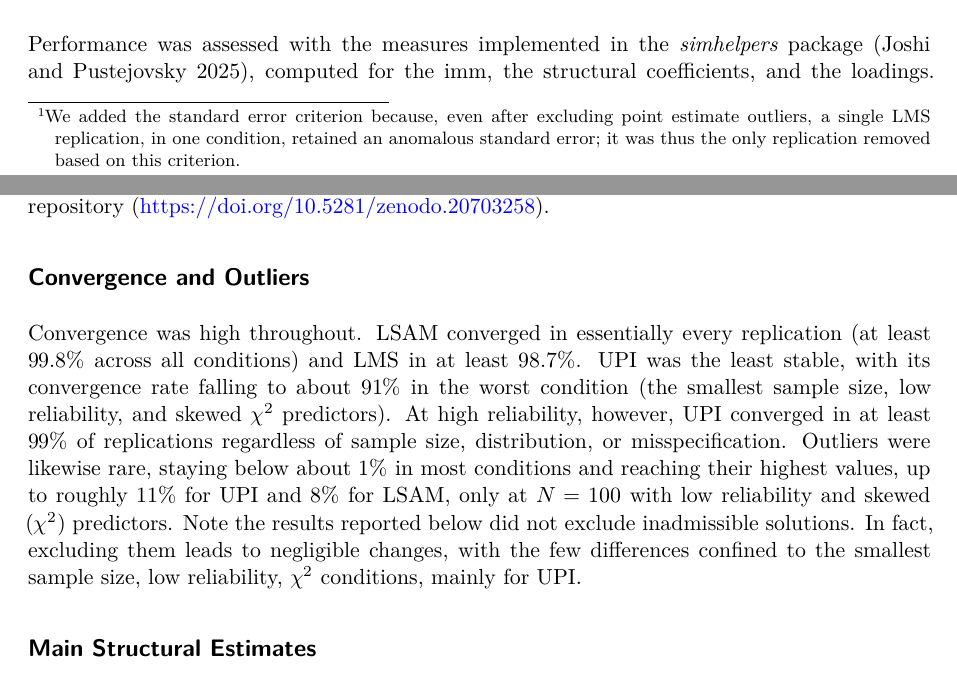
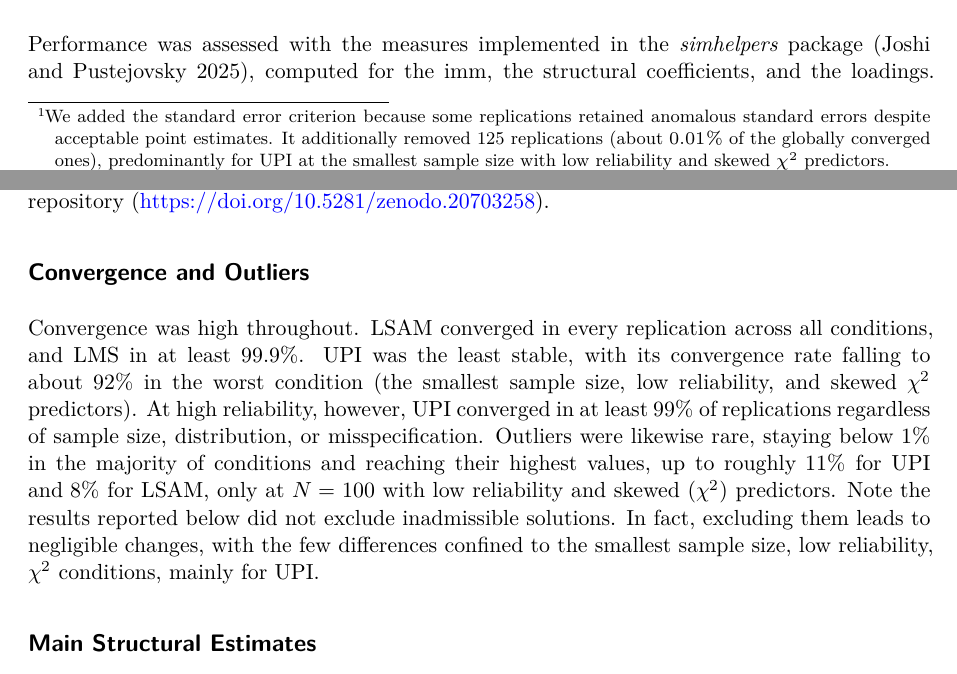
Before and after one commit to felipelfv/simulation_modmid, a Quarto document (manuscript/article.qmd): two parts of pages 5 and 7 of 35, joined at a grey line, cut so that both start at the same text. Rendered offline with R 4.5, knitr and Pandoc in place of Quarto, then LaTeX, with nearby package versions; drawn as R Markdown's standard PDF in place of the format the file asks for; some code elsewhere in the file could not run offline.

Commit message:
update results to 1000-rep run: figures, env pins, convergence numbers

```diff
--- a/manuscript/article.qmd
+++ b/manuscript/article.qmd
@@ -601,16 +602,16 @@
 
 ## Convergence and Outliers
 
-Convergence was high throughout. LSAM converged in essentially every replication
-(at least $99.8\%$ across all conditions) and LMS in at least $98.7\%$.
-UPI was the least stable, with its convergence rate falling to about $91\%$
+Convergence was high throughout. LSAM converged in every replication across
+all conditions, and LMS in at least $99.9\%$.
+UPI was the least stable, with its convergence rate falling to about $92\%$
 in the worst condition (the smallest sample size, low reliability, and
 skewed $\chi^2$ predictors). At high reliability, however, UPI converged in
 at least $99\%$ of replications regardless of sample size, distribution, or
-misspecification. Outliers were likewise rare, staying below about $1\%$ in
-most conditions and reaching their highest values, up to roughly $11\%$ for UPI
-and $8\%$ for LSAM, only at $N = 100$ with low reliability and skewed ($\chi^2$)
-predictors. Note the results reported below did not exclude inadmissible
+misspecification. Outliers were likewise rare, staying below $1\%$ in
+the majority of conditions and reaching their highest values, up to roughly
+$11\%$ for UPI and $8\%$ for LSAM, only at $N = 100$ with low reliability and
+skewed ($\chi^2$) predictors. Note the results reported below did not exclude inadmissible
 solutions. In fact, excluding them leads to negligible changes, with the few
 differences confined to the smallest sample size, low reliability, $\chi^2$
 conditions, mainly for UPI.
```
Also changed, not shown: gen_env.R (+2 -2 lines), plots/a3_coverage_a3-0.2_byrel.png, plots/a3_se_sd_a3-0.2_byrel.png, plots/baseline_rel_bias_a3.png, plots/baseline_rel_bias_imm.png, plots/both_power_a3-0.2.png, plots/both_rel_rmse_a3-0.2.png, plots/both_typeI_a3-0.png, plots/combo_rel_bias_a3-0.2.png, plots/imm_coverage_a3-0.2_byrel.png, plots/imm_se_sd_a3-0.2_byrel.png, plots/load_lm3_allmeasures_a3-0.2_n500_high.png, plots/param_coverage_a3-0.2_n500_high.png, plots/param_rel_bias_a3-0.2_n500_high.png, 4 more files, 1 other file.
